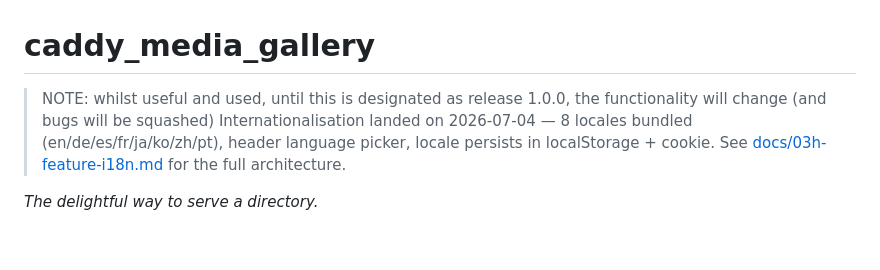
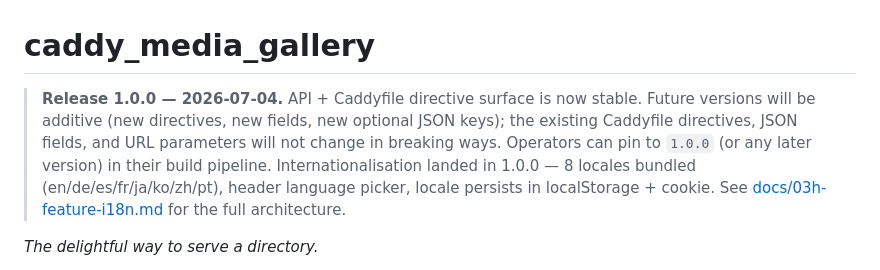
Before and after one commit to synapticloop/caddy_media_gallery, a Markdown page: README.md, the part around the change. Rendered like a GitHub page; blank space fills up the shorter version.

```diff
--- a/README.md
+++ b/README.md
@@ -1,7 +1,7 @@
 # caddy_media_gallery
 
-> NOTE: whilst useful and used, until this is designated as release 1.0.0, the functionality will change (and bugs will be squashed)
-> Internationalisation landed on 2026-07-04 — 8 locales bundled (en/de/es/fr/ja/ko/zh/pt), header language picker, locale persists in localStorage + cookie. See [docs/03h-feature-i18n.md](docs/03h-feature-i18n.md) for the full architecture.
+> **Release 1.0.0 — 2026-07-04.** API + Caddyfile directive surface is now stable. Future versions will be additive (new directives, new fields, new optional JSON keys); the existing Caddyfile directives, JSON fields, and URL parameters will not change in breaking ways. Operators can pin to `1.0.0` (or any later version) in their build pipeline.
+> Internationalisation landed in 1.0.0 — 8 locales bundled (en/de/es/fr/ja/ko/zh/pt), header language picker, locale persists in localStorage + cookie. See [docs/03h-feature-i18n.md](docs/03h-feature-i18n.md) for the full architecture.
 
 *The delightful way to serve a directory.*
 
```
Also changed, not shown: CHANGELOG.md (+49 -0 lines).
